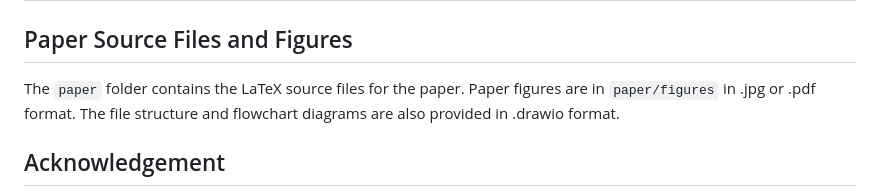
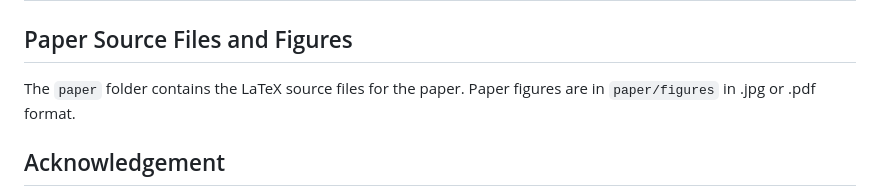
Before and after one commit to UMich-MAVRIC/SpotReport, a Markdown page: README.md, the part around the change. GitHub-like rendering.

Commit message:
removed draw.io

```diff
--- a/README.md
+++ b/README.md
@@ -111,7 +111,7 @@ The same information saved in the output files is also sent on LSL outlet stream
 
 ## Paper Source Files and Figures
 
-The `paper` folder contains the LaTeX source files for the paper. Paper figures are in `paper/figures` in .jpg or .pdf format. The file structure and flowchart diagrams are also provided in .drawio format.
+The `paper` folder contains the LaTeX source files for the paper. Paper figures are in `paper/figures` in .jpg or .pdf format.
 
 
 ## Acknowledgement
```
